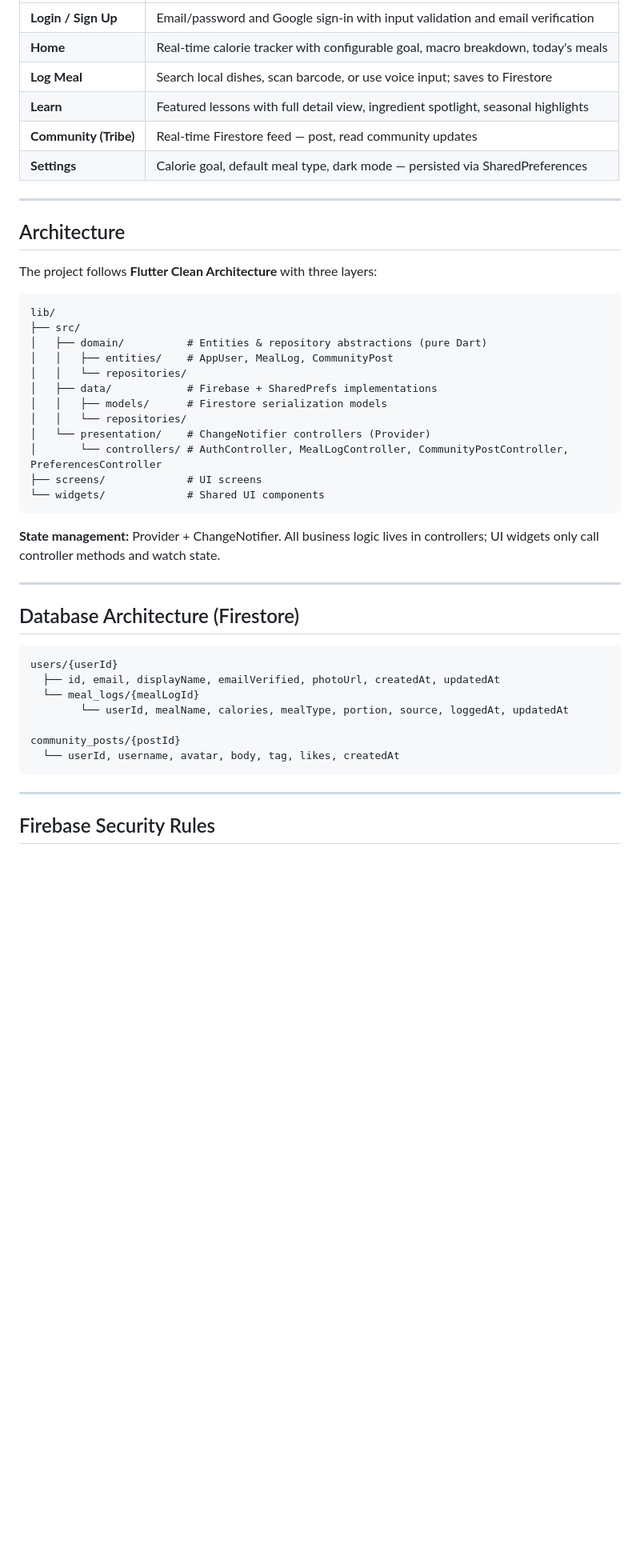
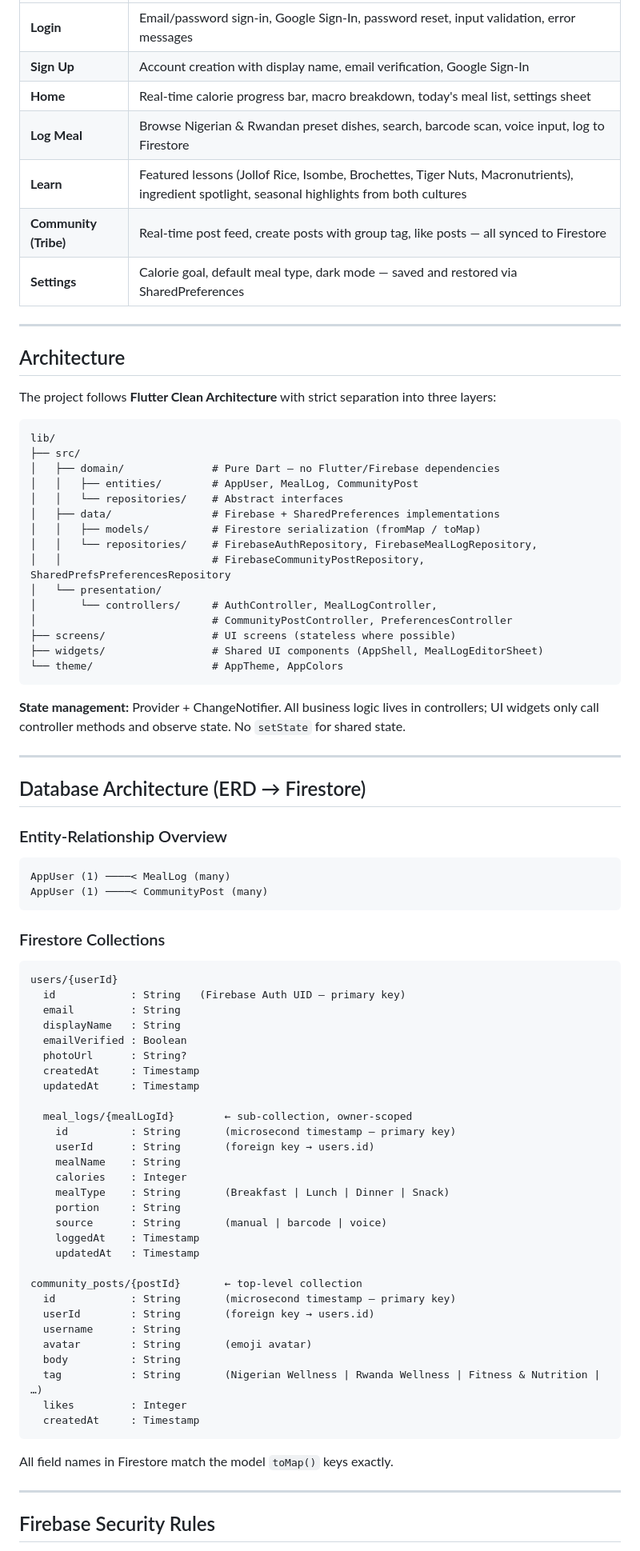
Before and after one commit to Rwigenzadavy/carolie_tracking_app, a Markdown page: README.md, the part around one of its changes. Shown at 80% size. Drawn GitHub-style; blank space fills up the shorter version.

````diff
--- a/README.md
+++ b/README.md
@@ -54,47 +71,84 @@ firebase deploy --only firestore:rules
 |---|---|
-| **Login / Sign Up** | Email/password and Google sign-in with input validation and email verification |
-| **Home** | Real-time calorie tracker with configurable goal, macro breakdown, today's meals |
-| **Log Meal** | Search local dishes, scan barcode, or use voice input; saves to Firestore |
-| **Learn** | Featured lessons with full detail view, ingredient spotlight, seasonal highlights |
-| **Community (Tribe)** | Real-time Firestore feed — post, read community updates |
-| **Settings** | Calorie goal, default meal type, dark mode — persisted via SharedPreferences |
+| **Login** | Email/password sign-in, Google Sign-In, password reset, input validation, error messages |
+| **Sign Up** | Account creation with display name, email verification, Google Sign-In |
+| **Home** | Real-time calorie progress bar, macro breakdown, today's meal list, settings sheet |
+| **Log Meal** | Browse Nigerian & Rwandan preset dishes, search, barcode scan, voice input, log to Firestore |
+| **Learn** | Featured lessons (Jollof Rice, Isombe, Brochettes, Tiger Nuts, Macronutrients), ingredient spotlight, seasonal highlights from both cultures |
+| **Community (Tribe)** | Real-time post feed, create posts with group tag, like posts — all synced to Firestore |
+| **Settings** | Calorie goal, default meal type, dark mode — saved and restored via SharedPreferences |
 
 ---
 
 ## Architecture
 
-The project follows **Flutter Clean Architecture** with three layers:
+The project follows **Flutter Clean Architecture** with strict separation into three layers:
 
 ```
 lib/
 ├── src/
-│   ├── domain/          # Entities & repository abstractions (pure Dart)
-│   │   ├── entities/    # AppUser, MealLog, CommunityPost
-│   │   └── repositories/
-│   ├── data/            # Firebase + SharedPrefs implementations
-│   │   ├── models/      # Firestore serialization models
-│   │   └── repositories/
-│   └── presentation/    # ChangeNotifier controllers (Provider)
-│       └── controllers/ # AuthController, MealLogController, CommunityPostController, PreferencesController
-├── screens/             # UI screens
-└── widgets/             # Shared UI components
+│   ├── domain/              # Pure Dart — no Flutter/Firebase dependencies
+│   │   ├── entities/        # AppUser, MealLog, CommunityPost
+│   │   └── repositories/    # Abstract interfaces
+│   ├── data/                # Firebase + SharedPreferences implementations
+│   │   ├── models/          # Firestore serialization (fromMap / toMap)
+│   │   └── repositories/    # FirebaseAuthRepository, FirebaseMealLogRepository,
+│   │                        # FirebaseCommunityPostRepository, SharedPrefsPreferencesRepository
+│   └── presentation/
+│       └── controllers/     # AuthController, MealLogController,
+│                            # CommunityPostController, PreferencesController
+├── screens/                 # UI screens (stateless where possible)
+├── widgets/                 # Shared UI components (AppShell, MealLogEditorSheet)
+└── theme/                   # AppTheme, AppColors
 ```
 
-**State management:** Provider + ChangeNotifier. All business logic lives in controllers; UI widgets only call controller methods and watch state.
+**State management:** Provider + ChangeNotifier. All business logic lives in controllers; UI widgets only call controller methods and observe state. No `setState` for shared state.
 
 ---
 
-## Database Architecture (Firestore)
+## Database Architecture (ERD → Firestore)
+
+### Entity-Relationship Overview
+
+```
+AppUser (1) ────< MealLog (many)
+AppUser (1) ────< CommunityPost (many)
+```
+
+### Firestore Collections
 
 ```
 users/{userId}
-  ├── id, email, displayName, emailVerified, photoUrl, createdAt, updatedAt
-  └── meal_logs/{mealLogId}
-        └── userId, mealName, calories, mealType, portion, source, loggedAt, updatedAt
+  id            : String   (Firebase Auth UID — primary key)
+  email         : String
+  displayName   : String
+  emailVerified : Boolean
+  photoUrl      : String?
+  createdAt     : Timestamp
+  updatedAt     : Timestamp
 
-community_posts/{postId}
-  └── userId, username, avatar, body, tag, likes, createdAt
+  meal_logs/{mealLogId}        ← sub-collection, owner-scoped
+    id          : String       (microsecond timestamp — primary key)
+    userId      : String       (foreign key → users.id)
+    mealName    : String
+    calories    : Integer
+    mealType    : String       (Breakfast | Lunch | Dinner | Snack)
+    portion     : String
+    source      : String       (manual | barcode | voice)
+    loggedAt    : Timestamp
+    updatedAt   : Timestamp
+
+community_posts/{postId}       ← top-level collection
+  id            : String       (microsecond timestamp — primary key)
+  userId        : String       (foreign key → users.id)
+  username      : String
+  avatar        : String       (emoji avatar)
+  body          : String
+  tag           : String       (Nigerian Wellness | Rwanda Wellness | Fitness & Nutrition | …)
+  likes         : Integer
+  createdAt     : Timestamp
 ```
+
+All field names in Firestore match the model `toMap()` keys exactly.
 
 ---
 
````
Also changed, not shown: other parts of README.md (+117 -58 lines).
